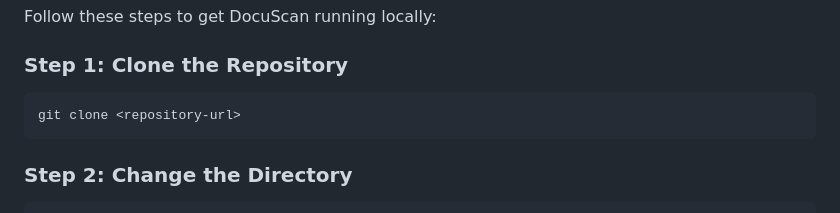
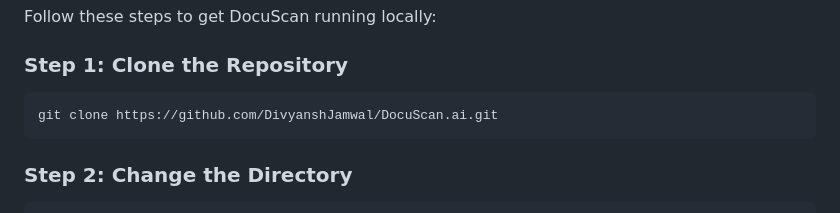
Before and after one commit to DivyanshJamwal/DocuScan.ai, a Markdown page: README.md, the part around the change. Rendered like a GitHub page.

````diff
--- a/README.md
+++ b/README.md
@@ -59,7 +59,7 @@ Follow these steps to get DocuScan running locally:
 
 ### Step 1: Clone the Repository
 ```bash
-git clone <repository-url>
+git clone https://github.com/DivyanshJamwal/DocuScan.ai.git
 ```
 ### Step 2: Change the Directory
 ```bash
````
